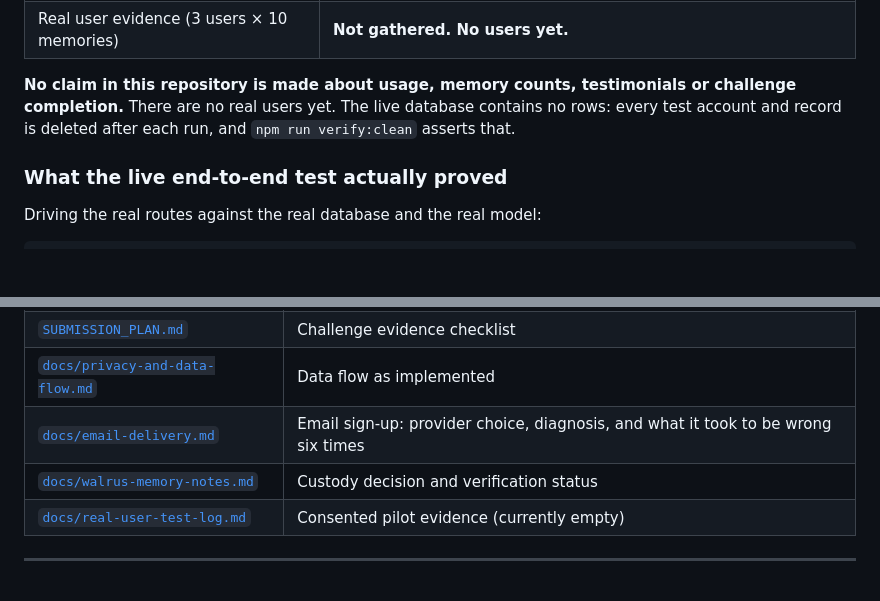
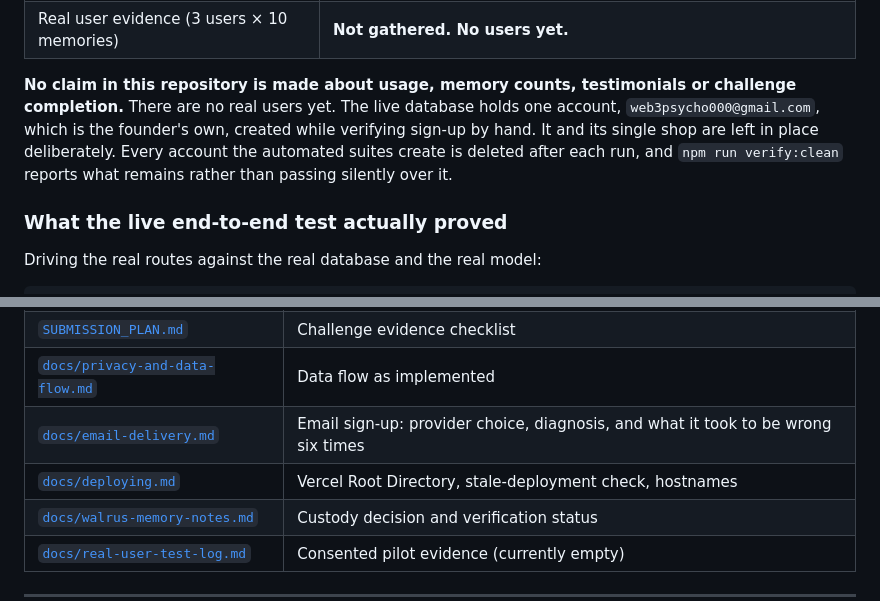
Before and after one commit to dr4ken-soul/Vendra, a Markdown page: README.md, 2 parts joined by grey strips. Drawn GitHub-style; blank space fills up the shorter version.

```diff
--- a/README.md
+++ b/README.md
@@ -42,9 +42,11 @@ production.** What remains is Walrus Memory credentials, and real user evidence.
 | Real user evidence (3 users × 10 memories) | **Not gathered. No users yet.** |
 
 **No claim in this repository is made about usage, memory counts, testimonials
-or challenge completion.** There are no real users yet. The live database
-contains no rows: every test account and record is deleted after each run, and
-`npm run verify:clean` asserts that.
+or challenge completion.** There are no real users yet. The live database holds
+one account, `web3psycho000@gmail.com`, which is the founder's own, created while
+verifying sign-up by hand. It and its single shop are left in place deliberately.
+Every account the automated suites create is deleted after each run, and
+`npm run verify:clean` reports what remains rather than passing silently over it.
 
 ### What the live end-to-end test actually proved
 
@@ -298,6 +300,7 @@ Full reasoning, rejected alternatives and remaining limitations:
 | [`SUBMISSION_PLAN.md`](SUBMISSION_PLAN.md) | Challenge evidence checklist |
 | [`docs/privacy-and-data-flow.md`](docs/privacy-and-data-flow.md) | Data flow as implemented |
 | [`docs/email-delivery.md`](docs/email-delivery.md) | Email sign-up: provider choice, diagnosis, and what it took to be wrong six times |
+| [`docs/deploying.md`](docs/deploying.md) | Vercel Root Directory, stale-deployment check, hostnames |
 | [`docs/walrus-memory-notes.md`](docs/walrus-memory-notes.md) | Custody decision and verification status |
 | [`docs/real-user-test-log.md`](docs/real-user-test-log.md) | Consented pilot evidence (currently empty) |
 
```
Also changed, not shown: docs/deploying.md (added, +68 -0 lines).
